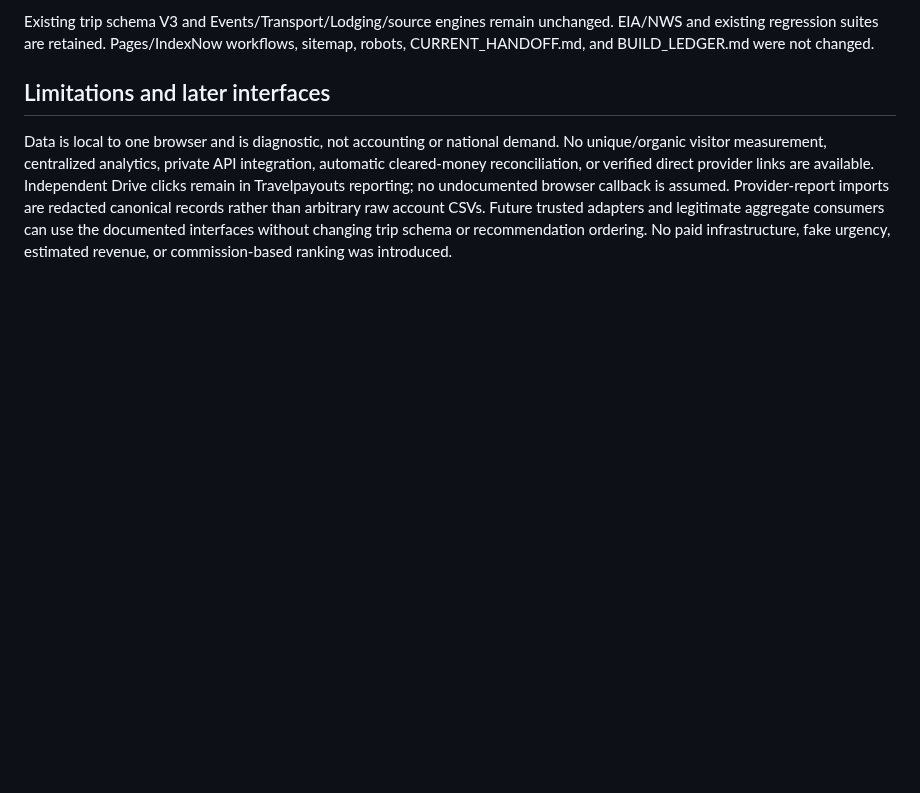
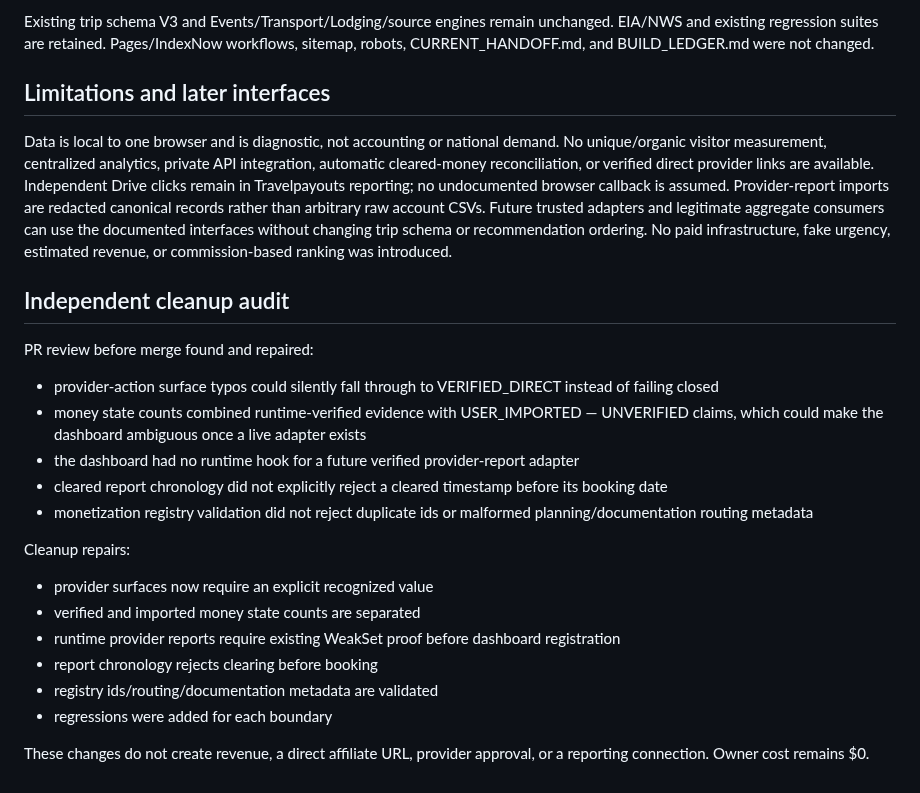
Before and after one commit to cjholmes24-beep/money-os-road-trip-planner, a Markdown page: docs/worklogs/CODEX_REVENUE_ACTIVATION_V1_2026-10-06.md, the part around the change. GitHub-like rendering; blank space fills up the shorter version.

Commit message:
Record revenue activation cleanup audit

```diff
--- a/docs/worklogs/CODEX_REVENUE_ACTIVATION_V1_2026-10-06.md
+++ b/docs/worklogs/CODEX_REVENUE_ACTIVATION_V1_2026-10-06.md
@@ -34,3 +34,24 @@ Existing trip schema V3 and Events/Transport/Lodging/source engines remain uncha
 ## Limitations and later interfaces
 
 Data is local to one browser and is diagnostic, not accounting or national demand. No unique/organic visitor measurement, centralized analytics, private API integration, automatic cleared-money reconciliation, or verified direct provider links are available. Independent Drive clicks remain in Travelpayouts reporting; no undocumented browser callback is assumed. Provider-report imports are redacted canonical records rather than arbitrary raw account CSVs. Future trusted adapters and legitimate aggregate consumers can use the documented interfaces without changing trip schema or recommendation ordering. No paid infrastructure, fake urgency, estimated revenue, or commission-based ranking was introduced.
+
+## Independent cleanup audit
+
+PR review before merge found and repaired:
+
+- provider-action surface typos could silently fall through to VERIFIED_DIRECT instead of failing closed
+- money state counts combined runtime-verified evidence with USER_IMPORTED — UNVERIFIED claims, which could make the dashboard ambiguous once a live adapter exists
+- the dashboard had no runtime hook for a future verified provider-report adapter
+- cleared report chronology did not explicitly reject a cleared timestamp before its booking date
+- monetization registry validation did not reject duplicate ids or malformed planning/documentation routing metadata
+
+Cleanup repairs:
+
+- provider surfaces now require an explicit recognized value
+- verified and imported money state counts are separated
+- runtime provider reports require existing WeakSet proof before dashboard registration
+- report chronology rejects clearing before booking
+- registry ids/routing/documentation metadata are validated
+- regressions were added for each boundary
+
+These changes do not create revenue, a direct affiliate URL, provider approval, or a reporting connection. Owner cost remains $0.
```
